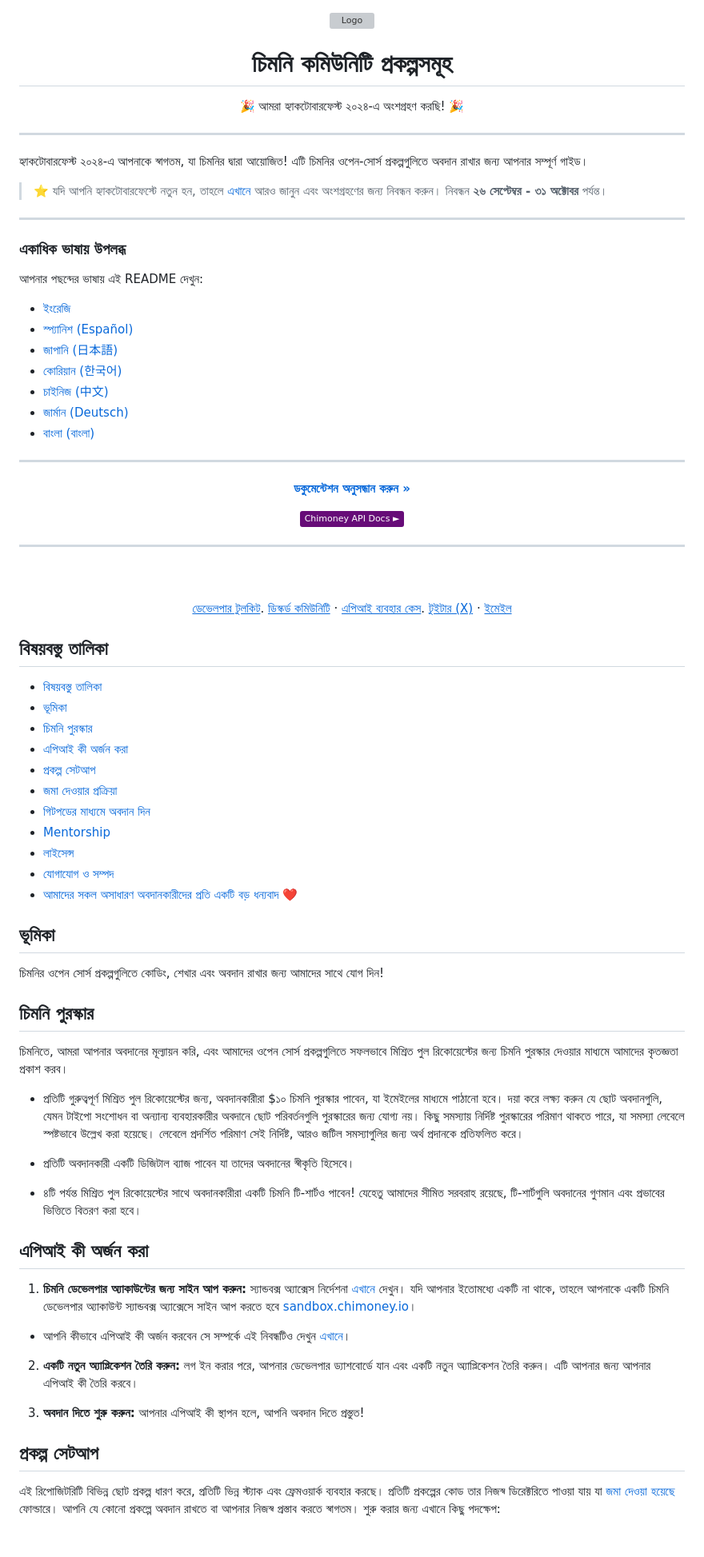
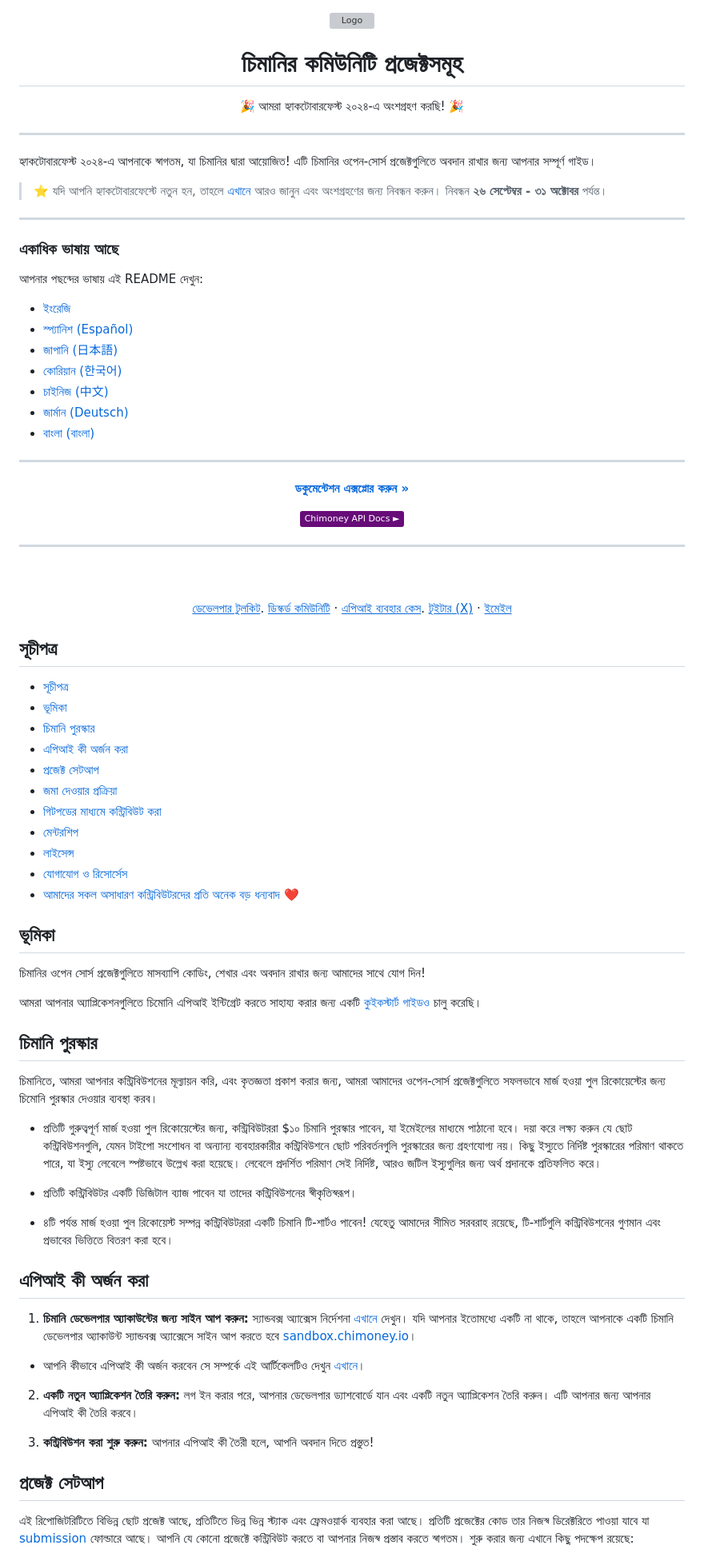
Before and after one commit to Chimoney/chimoney-community-projects, a Markdown page: README-BN.md, the part around the change printed below. Shown: that part at 80% size. Drawn GitHub-style; badges without logos; blank space fills up the shorter version; grey boxes are pictures that could not be loaded.

Commit message:
Updated Bangla documentation in the README based on issue #468
Updated Bangla documentation in the README based on issue #468

```diff
--- a/README-BN.md
+++ b/README-BN.md
@@ -6,19 +6,19 @@
   </a>
 </div>
 
-<h1 align="center">চিমনি কমিউনিটি প্রকল্পসমূহ</h1>
+<h1 align="center">চিমানির কমিউনিটি প্রজেক্টসমূহ</h1>
 
 <p align="center">🎉 আমরা হ্যাকটোবারফেস্ট ২০২৪-এ অংশগ্রহণ করছি! 🎉</p>
 
 ---
 
-হ্যাকটোবারফেস্ট ২০২৪-এ আপনাকে স্বাগতম, যা চিমনির দ্বারা আয়োজিত! এটি চিমনির ওপেন-সোর্স প্রকল্পগুলিতে অবদান রাখার জন্য আপনার সম্পূর্ণ গাইড।
+হ্যাকটোবারফেস্ট ২০২৪-এ আপনাকে স্বাগতম, যা চিমানির দ্বারা আয়োজিত! এটি চিমানির ওপেন-সোর্স প্রজেক্টগুলিতে অবদান রাখার জন্য আপনার সম্পূর্ণ গাইড।
 
 > ⭐️ যদি আপনি হ্যাকটোবারফেস্টে নতুন হন, তাহলে [এখানে](https://hacktoberfest.com/participation/) আরও জানুন এবং অংশগ্রহণের জন্য নিবন্ধন করুন। নিবন্ধন **২৬ সেপ্টেম্বর - ৩১ অক্টোবর** পর্যন্ত।
 
 ---
 
-### একাধিক ভাষায় উপলব্ধ
+### একাধিক ভাষায় আছে
 
 আপনার পছন্দের ভাষায় এই README দেখুন:
 
@@ -33,7 +33,7 @@
 ---
 
 <p align="center">
-<a href="https://chimoney.readme.io/reference/introduction" rel="dofollow"><strong>ডকুমেন্টেশন অনুসন্ধান করুন »</strong></a>
+<a href="https://chimoney.readme.io/reference/introduction" rel="dofollow"><strong>ডকুমেন্টেশন এক্সপ্লোর করুন »</strong></a>
 </p>
 <p align="center">
 <a href="https://chimoney.readme.io/reference/introduction" rel="dofollow">
@@ -54,44 +54,47 @@
 <a href="mailto:community@chimoney.com"><u>ইমেইল</u></a>
   </p>
 
-## বিষয়বস্তু তালিকা
+## সূচীপত্র
 
-- [বিষয়বস্তু তালিকা](#table-of-contents)
-- [ভূমিকা](#introduction)
-- [চিমনি পুরস্কার](#chimoney-rewards)
-- [এপিআই কী অর্জন করা](#obtaining-api-keys)
-- [প্রকল্প সেটআপ](#project-setup)
-- [জমা দেওয়ার প্রক্রিয়া](#submission-process)
-- [গিটপডের মাধ্যমে অবদান দিন](#contribute-via-gitpod)
-- [Mentorship](#mentorship)
-- [লাইসেন্স](#license)
-- [যোগাযোগ ও সম্পদ](#contact--resources)
-- [আমাদের সকল অসাধারণ অবদানকারীদের প্রতি একটি বড় ধন্যবাদ ❤️](#a-big-thank-you-to-all-our-awesome-contributors-️)
+- [সূচীপত্র](#সূচীপত্র)
+- [ভূমিকা](#ভূমিকা)
+- [চিমানি পুরস্কার](#চিমানি-পুরস্কার)
+- [এপিআই কী অর্জন করা](#এপিআই-কী-অর্জন-করা)
+- [প্রজেক্ট সেটআপ](#প্রজেক্ট-সেটআপ)
+- [জমা দেওয়ার প্রক্রিয়া](#জমা-দেওয়ার-প্রক্রিয়া)
+- [গিটপডের মাধ্যমে কন্ট্রিবিউট করা](#গিটপডের-মাধ্যমে-কন্ট্রিবিউট-করা)
+- [মেন্টরশিপ](#মেন্টরশিপ)
+- [লাইসেন্স](#লাইসেন্স)
+- [যোগাযোগ ও রিসোর্সেস](#যোগাযোগ-ও-রিসোর্সেস)
+- [আমাদের সকল অসাধারণ কন্ট্রিবিউটরদের প্রতি অনেক বড় ধন্যবাদ ❤️](#আমাদের-সকল-অসাধারণ-কন্ট্রিবিউটরদের-প্রতি-অনেক-বড়-ধন্যবাদ-️)
 
 ## ভূমিকা
 
-চিমনির ওপেন সোর্স প্রকল্পগুলিতে কোডিং, শেখার এবং অবদান রাখার জন্য আমাদের সাথে যোগ দিন!
+চিমানির ওপেন সোর্স প্রজেক্টগুলিতে মাসব্যাপি কোডিং, শেখার এবং অবদান রাখার জন্য আমাদের সাথে যোগ দিন!
 
-## চিমনি পুরস্কার
+আমরা আপনার অ্যাপ্লিকেশনগুলিতে চিমোনি এপিআই ইন্টিগ্রেট করতে সাহায্য করার জন্য একটি [কুইকস্টার্ট গাইডও]((submissions/Quickstart_Guide.md)) চালু করেছি।
 
-চিমনিতে, আমরা আপনার অবদানের মূল্যায়ন করি, এবং আমাদের ওপেন সোর্স প্রকল্পগুলিতে সফলভাবে মিশ্রিত পুল রিকোয়েস্টের জন্য চিমনি পুরস্কার দেওয়ার মাধ্যমে আমাদের কৃতজ্ঞতা প্রকাশ করব।
+## চিমানি পুরস্কার
 
-- প্রতিটি গুরুত্বপূর্ণ মিশ্রিত পুল রিকোয়েস্টের জন্য, অবদানকারীরা $১০ চিমনি পুরস্কার পাবেন, যা ইমেইলের মাধ্যমে পাঠানো হবে। দয়া করে লক্ষ্য করুন যে ছোট অবদানগুলি, যেমন টাইপো সংশোধন বা অন্যান্য ব্যবহারকারীর অবদানে ছোট পরিবর্তনগুলি পুরস্কারের জন্য যোগ্য নয়। কিছু সমস্যায় নির্দিষ্ট পুরস্কারের পরিমাণ থাকতে পারে, যা সমস্যা লেবেলে স্পষ্টভাবে উল্লেখ করা হয়েছে। লেবেলে প্রদর্শিত পরিমাণ সেই নির্দিষ্ট, আরও জটিল সমস্যাগুলির জন্য অর্থ প্রদানকে প্রতিফলিত করে।
-- প্রতিটি অবদানকারী একটি ডিজিটাল ব্যাজ পাবেন যা তাদের অবদানের স্বীকৃতি হিসেবে।
+চিমানিতে, আমরা আপনার কন্ট্রিবিউশনের মূল্যায়ন করি, এবং কৃতজ্ঞতা প্রকাশ করার জন্য, আমরা আমাদের ওপেন-সোর্স প্রজেক্টগুলিতে সফলভাবে মার্জ হওয়া পুল রিকোয়েস্টের জন্য চিমোনি পুরস্কার দেওয়ার ব্যবস্থা করব।
 
-- ৪টি পর্যন্ত মিশ্রিত পুল রিকোয়েস্টের সাথে অবদানকারীরা একটি চিমনি টি-শার্টও পাবেন! যেহেতু আমাদের সীমিত সরবরাহ রয়েছে, টি-শার্টগুলি অবদানের গুণমান এবং প্রভাবের ভিত্তিতে বিতরণ করা হবে।
+- প্রতিটি গুরুত্বপূর্ণ মার্জ হওয়া পুল রিকোয়েস্টের জন্য, কন্ট্রিবিউটররা $১০ চিমানি পুরস্কার পাবেন, যা ইমেইলের মাধ্যমে পাঠানো হবে। দয়া করে লক্ষ্য করুন যে ছোট কন্ট্রিবিউশনগুলি, যেমন টাইপো সংশোধন বা অন্যান্য ব্যবহারকারীর কন্ট্রিবিউশনে ছোট পরিবর্তনগুলি পুরস্কারের জন্য গ্রহণযোগ্য নয়। কিছু ইস্যুতে নির্দিষ্ট পুরস্কারের পরিমাণ থাকতে পারে, যা ইস্যু লেবেলে স্পষ্টভাবে উল্লেখ করা হয়েছে। লেবেলে প্রদর্শিত পরিমাণ সেই নির্দিষ্ট, আরও জটিল ইস্যুগুলির জন্য অর্থ প্রদানকে প্রতিফলিত করে।
+
+- প্রতিটি কন্ট্রিবিউটর একটি ডিজিটাল ব্যাজ পাবেন যা তাদের কন্ট্রিবিউশনের স্বীকৃতিস্বরূপ।
+
+- ৪টি পর্যন্ত মার্জ হওয়া পুল রিকোয়েস্ট সম্পন্ন কন্ট্রিবিউটররা একটি চিমানি টি-শার্টও পাবেন! যেহেতু আমাদের সীমিত সরবরাহ রয়েছে, টি-শার্টগুলি কন্ট্রিবিউশনের গুণমান এবং প্রভাবের ভিত্তিতে বিতরণ করা হবে।
 
 ## এপিআই কী অর্জন করা
 
-1. **চিমনি ডেভেলপার অ্যাকাউন্টের জন্য সাইন আপ করুন:** স্যান্ডবক্স অ্যাক্সেস নির্দেশনা [এখানে](https://sandbox.chimoney.io/developers) দেখুন। যদি আপনার ইতোমধ্যে একটি না থাকে, তাহলে আপনাকে একটি চিমনি ডেভেলপার অ্যাকাউন্ট স্যান্ডবক্স অ্যাক্সেসে সাইন আপ করতে হবে [sandbox.chimoney.io](https://chimoney.readme.io/reference/sandbox-environment)।
+1. **চিমানি ডেভেলপার অ্যাকাউন্টের জন্য সাইন আপ করুন:** স্যান্ডবক্স অ্যাক্সেস নির্দেশনা [এখানে](https://sandbox.chimoney.io/developers) দেখুন। যদি আপনার ইতোমধ্যে একটি না থাকে, তাহলে আপনাকে একটি চিমানি ডেভেলপার অ্যাকাউন্ট স্যান্ডবক্স অ্যাক্সেসে সাইন আপ করতে হবে [sandbox.chimoney.io](https://chimoney.readme.io/reference/sandbox-environment)।
 
-- আপনি কীভাবে এপিআই কী অর্জন করবেন সে সম্পর্কে এই নিবন্ধটিও দেখুন [এখানে](https://community-chimoney.hashnode.dev/getting-started-with-chimoneys-api-chiconnect)।
+- আপনি কীভাবে এপিআই কী অর্জন করবেন সে সম্পর্কে এই আর্টিকেলটিও দেখুন [এখানে](https://community-chimoney.hashnode.dev/getting-started-with-chimoneys-api-chiconnect)।
 
 2. **একটি নতুন অ্যাপ্লিকেশন তৈরি করুন:** লগ ইন করার পরে, আপনার ডেভেলপার ড্যাশবোর্ডে যান এবং একটি নতুন অ্যাপ্লিকেশন তৈরি করুন। এটি আপনার জন্য আপনার এপিআই কী তৈরি করবে।
 
-3. **অবদান দিতে শুরু করুন:** আপনার এপিআই কী স্থাপন হলে, আপনি অবদান দিতে প্রস্তুত!
+3. **কন্ট্রিবিউশন করা শুরু করুন:** আপনার এপিআই কী তৈরী হলে, আপনি অবদান দিতে প্রস্তুত!
 
-## প্রকল্প সেটআপ
+## প্রজেক্ট সেটআপ
 
-এই রিপোজিটরিটি বিভিন্ন ছোট প্রকল্প ধারণ করে, প্রতিটি ভিন্ন স্ট্যাক এবং ফ্রেমওয়ার্ক ব্যবহার করছে। প্রতিটি প্রকল্পের কোড তার নিজস্ব ডিরেক্টরিতে পাওয়া যায় যা [জমা দেওয়া হয়েছে](https://github.com/Chimoney/chimoney-community-projects/tree/main/submissions) ফোল্ডারে। আপনি যে কোনো প্রকল্পে অবদান রাখতে বা আপনার নিজস্ব প্রস্তাব করতে স্বাগতম। শুরু করার জন্য এখানে কিছু পদক্ষেপ:
+এই রিপোজিটরিটিতে বিভিন্ন ছোট প্রজেক্ট আছে, প্রতিটিতে ভিন্ন ভিন্ন স্ট্যাক এবং ফ্রেমওয়ার্ক ব্যবহার করা আছে। প্রতিটি প্রজেক্টের কোড তার নিজস্ব ডিরেক্টরিতে পাওয়া যাবে যা [submission](https://github.com/Chimoney/chimoney-community-projects/tree/main/submissions) ফোল্ডারে আছে। আপনি যে কোনো প্রজেক্টে কন্ট্রিবিউট করতে বা আপনার নিজস্ব প্রস্তাব করতে স্বাগতম। শুরু করার জন্য এখানে কিছু পদক্ষেপ রয়েছে:
 
```
Also changed, not shown: other parts of README-BN.md (+18 -25 lines).
